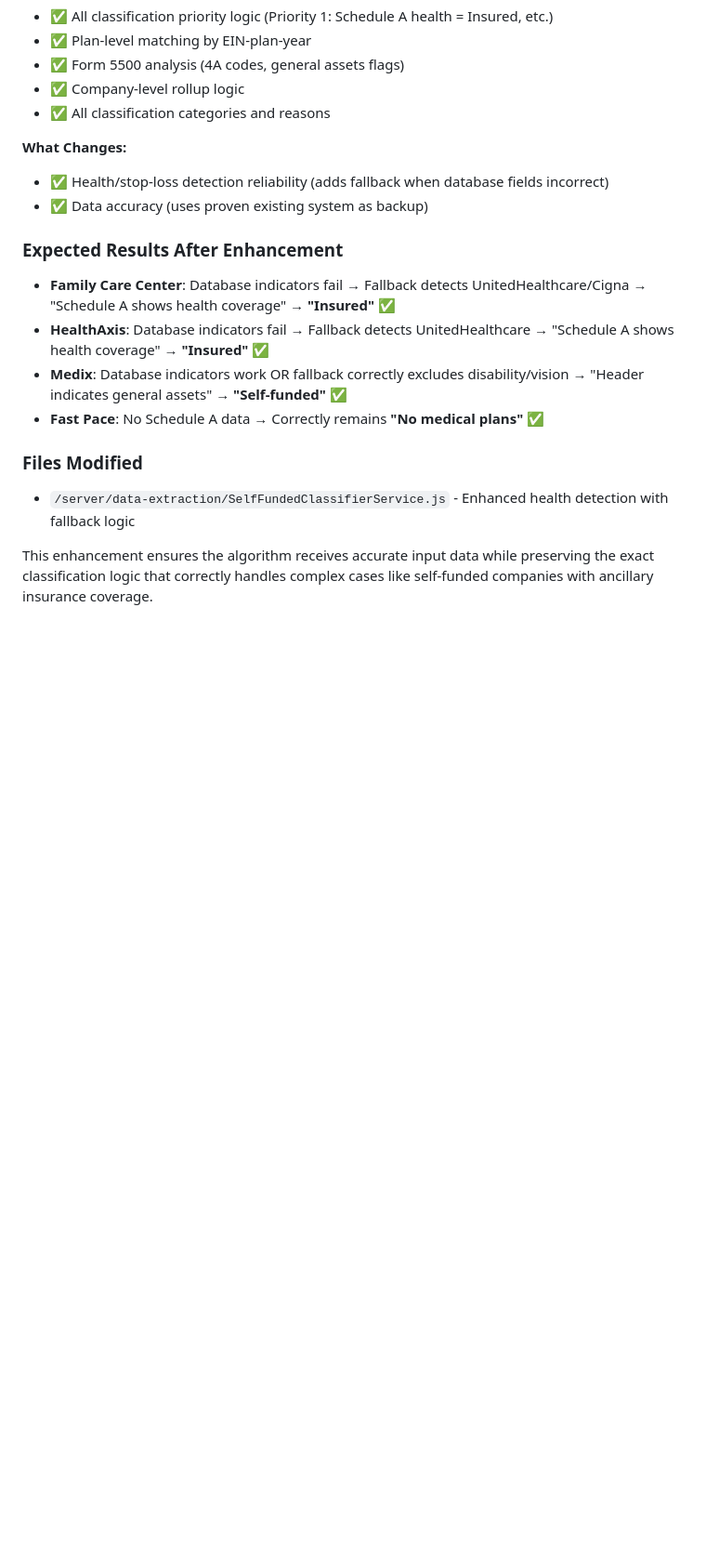
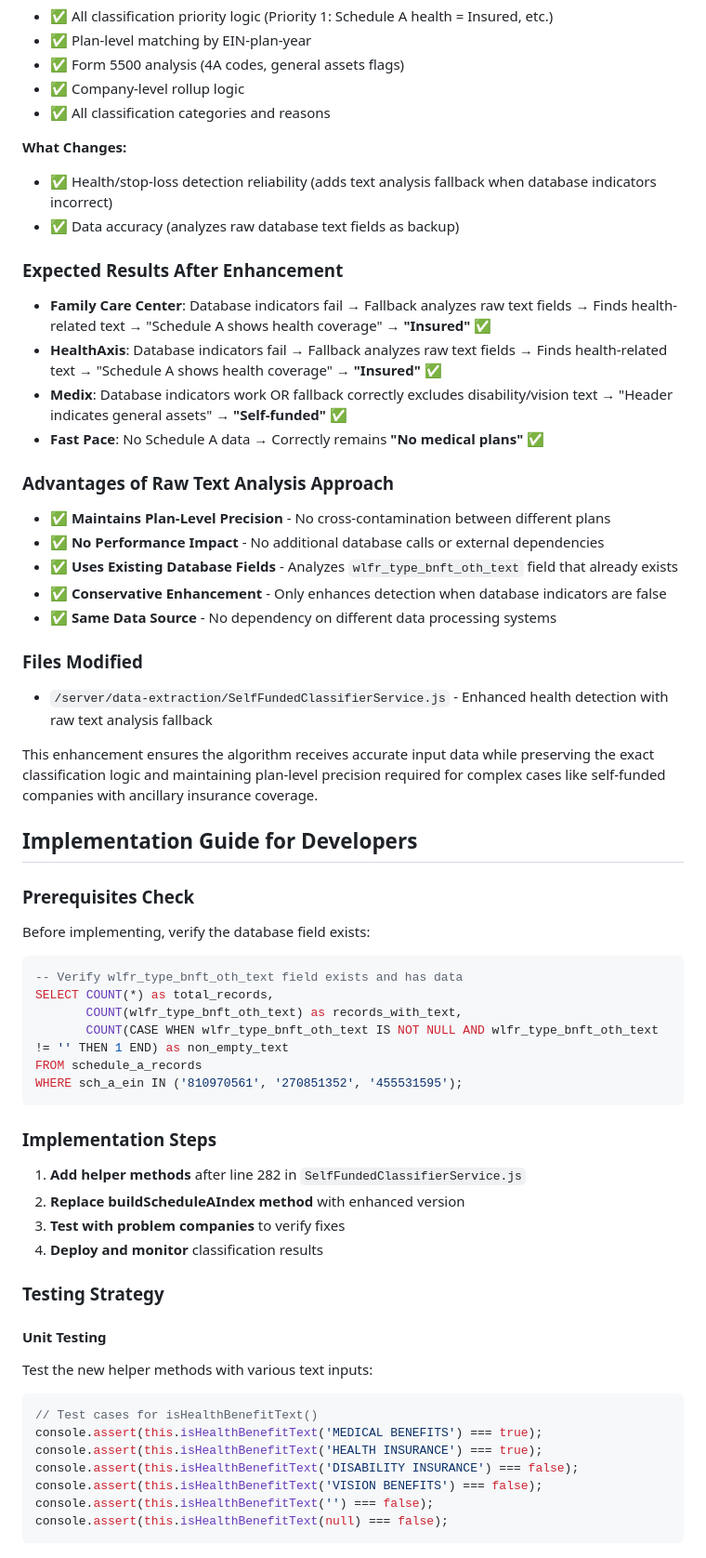
Before and after one commit to jeffrobot494/smart-insurance, a Markdown page: docs/completed/SELF_FUNDED_IMPLEMENTATION_PLAN.md, the part around one of its changes. Shown at 93% size. Drawn GitHub-style; blank space fills up the shorter version.

````diff
--- a/docs/completed/SELF_FUNDED_IMPLEMENTATION_PLAN.md
+++ b/docs/completed/SELF_FUNDED_IMPLEMENTATION_PLAN.md
@@ -2347,17 +2300,61 @@ const scheduleAIndex = await this.buildScheduleAIndex(scheduleARecords, eins[0])
 - ✅ All classification categories and reasons
 
 **What Changes:**
-- ✅ Health/stop-loss detection reliability (adds fallback when database fields incorrect)
-- ✅ Data accuracy (uses proven existing system as backup)
+- ✅ Health/stop-loss detection reliability (adds text analysis fallback when database indicators incorrect)
+- ✅ Data accuracy (analyzes raw database text fields as backup)
 
 ### Expected Results After Enhancement
 
-- **Family Care Center**: Database indicators fail → Fallback detects UnitedHealthcare/Cigna → "Schedule A shows health coverage" → **"Insured"** ✅
-- **HealthAxis**: Database indicators fail → Fallback detects UnitedHealthcare → "Schedule A shows health coverage" → **"Insured"** ✅
-- **Medix**: Database indicators work OR fallback correctly excludes disability/vision → "Header indicates general assets" → **"Self-funded"** ✅
+- **Family Care Center**: Database indicators fail → Fallback analyzes raw text fields → Finds health-related text → "Schedule A shows health coverage" → **"Insured"** ✅
+- **HealthAxis**: Database indicators fail → Fallback analyzes raw text fields → Finds health-related text → "Schedule A shows health coverage" → **"Insured"** ✅
+- **Medix**: Database indicators work OR fallback correctly excludes disability/vision text → "Header indicates general assets" → **"Self-funded"** ✅
 - **Fast Pace**: No Schedule A data → Correctly remains **"No medical plans"** ✅
 
+### Advantages of Raw Text Analysis Approach
+
+- ✅ **Maintains Plan-Level Precision** - No cross-contamination between different plans
+- ✅ **No Performance Impact** - No additional database calls or external dependencies
+- ✅ **Uses Existing Database Fields** - Analyzes `wlfr_type_bnft_oth_text` field that already exists
+- ✅ **Conservative Enhancement** - Only enhances detection when database indicators are false
+- ✅ **Same Data Source** - No dependency on different data processing systems
+
 ### Files Modified
-- `/server/data-extraction/SelfFundedClassifierService.js` - Enhanced health detection with fallback logic
-
-This enhancement ensures the algorithm receives accurate input data while preserving the exact classification logic that correctly handles complex cases like self-funded companies with ancillary insurance coverage.
+- `/server/data-extraction/SelfFundedClassifierService.js` - Enhanced health detection with raw text analysis fallback
+
+This enhancement ensures the algorithm receives accurate input data while preserving the exact classification logic and maintaining plan-level precision required for complex cases like self-funded companies with ancillary insurance coverage.
+
+## Implementation Guide for Developers
+
+### Prerequisites Check
+
+Before implementing, verify the database field exists:
+```sql
+-- Verify wlfr_type_bnft_oth_text field exists and has data
+SELECT COUNT(*) as total_records,
+       COUNT(wlfr_type_bnft_oth_text) as records_with_text,
+       COUNT(CASE WHEN wlfr_type_bnft_oth_text IS NOT NULL AND wlfr_type_bnft_oth_text != '' THEN 1 END) as non_empty_text
+FROM schedule_a_records
+WHERE sch_a_ein IN ('810970561', '270851352', '455531595');
+```
+
+### Implementation Steps
+
+1. **Add helper methods** after line 282 in `SelfFundedClassifierService.js`
+2. **Replace buildScheduleAIndex method** with enhanced version
+3. **Test with problem companies** to verify fixes
+4. **Deploy and monitor** classification results
+
+### Testing Strategy
+
+#### Unit Testing
+Test the new helper methods with various text inputs:
+```javascript
+// Test cases for isHealthBenefitText()
+console.assert(this.isHealthBenefitText('MEDICAL BENEFITS') === true);
+console.assert(this.isHealthBenefitText('HEALTH INSURANCE') === true);
+console.assert(this.isHealthBenefitText('DISABILITY INSURANCE') === false);
+console.assert(this.isHealthBenefitText('VISION BENEFITS') === false);
+console.assert(this.isHealthBenefitText('') === false);
+console.assert(this.isHealthBenefitText(null) === false);
+```
+
````
Also changed, not shown: other parts of docs/completed/SELF_FUNDED_IMPLEMENTATION_PLAN.md (+163 -95 lines).
